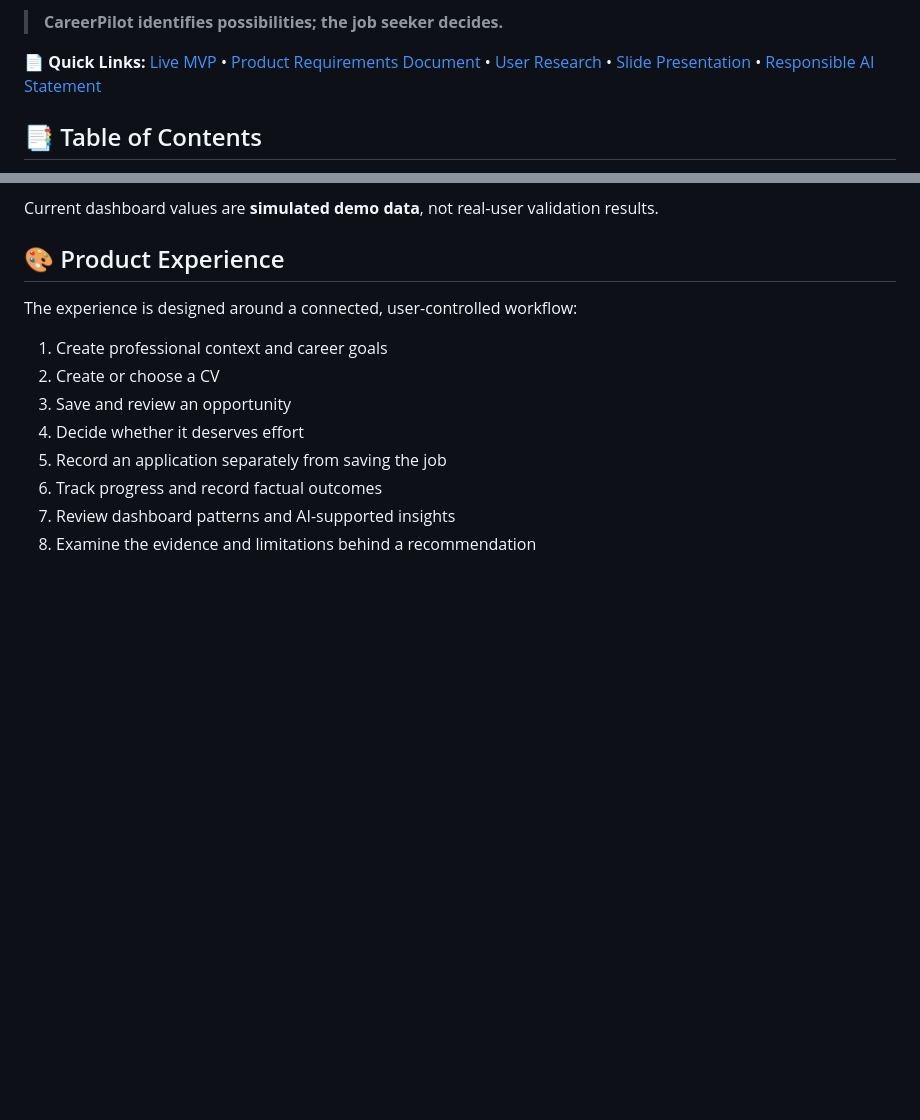
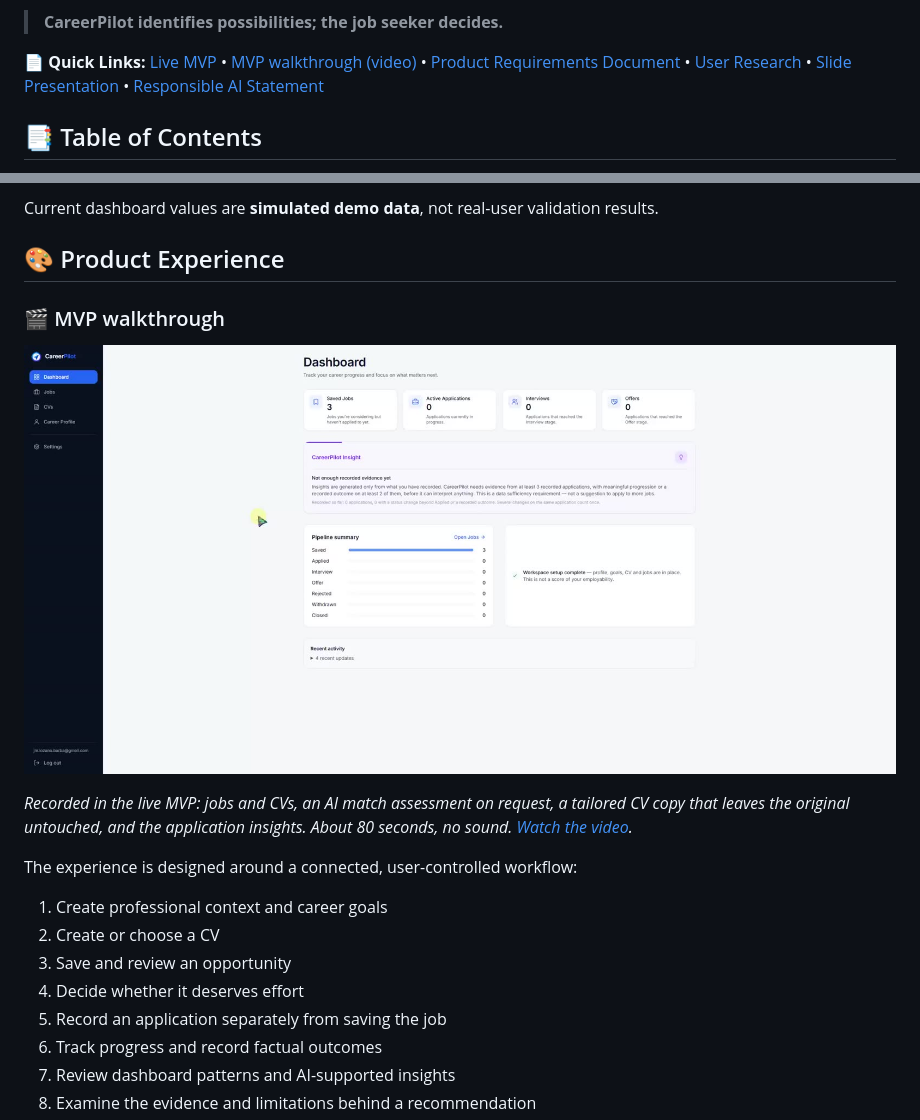
Before and after one commit to jm-lozano-pm/CareerPilot, a Markdown page: README.md, 2 parts joined by grey strips. GitHub-like rendering; pictures changed too: docs/assets/careerpilot-walkthrough-poster.jpg (added); blank space fills up the shorter version.

Commit message:
Add MVP walkthrough video to README (#2)
Claude-Session: https://claude.ai/code/session_01CWwmwWFEkdSna4Pntp5SMd

Co-authored-by: Claude Opus 5.5 <noreply@anthropic.com>

```diff
--- a/README.md
+++ b/README.md
@@ -13,7 +13,7 @@ An AI-assisted job-search workspace designed to help active job seekers turn opp
 
 > **CareerPilot identifies possibilities; the job seeker decides.**
 
-📄 **Quick Links:** [Live MVP](https://my-career-flightplan.lovable.app) • [Product Requirements Document](docs/PRD.md) • [User Research](docs/User%20Insight%20Artifact.md) • [Slide Presentation](docs/Presentation.pdf) • [Responsible AI Statement](docs/AI%20Responsibility%20Statement.md)
+📄 **Quick Links:** [Live MVP](https://my-career-flightplan.lovable.app) • [MVP walkthrough (video)](#-mvp-walkthrough) • [Product Requirements Document](docs/PRD.md) • [User Research](docs/User%20Insight%20Artifact.md) • [Slide Presentation](docs/Presentation.pdf) • [Responsible AI Statement](docs/AI%20Responsibility%20Statement.md)
 
 ## 📑 Table of Contents
 
@@ -212,6 +212,13 @@ Current dashboard values are **simulated demo data**, not real-user validation r
 
 ## 🎨 Product Experience
 
+### 🎬 MVP walkthrough
+
+[![CareerPilot MVP walkthrough (click to watch)](docs/assets/careerpilot-walkthrough-poster.jpg)](docs/assets/careerpilot-walkthrough.mp4)
+
+*Recorded in the live MVP: jobs and CVs, an AI match assessment on request, a tailored CV copy that leaves the original untouched, and the application insights. About 80 seconds, no sound. [Watch the video](docs/assets/careerpilot-walkthrough.mp4).*
+
+
 The experience is designed around a connected, user-controlled workflow:
 
 1. Create professional context and career goals
```
Also changed, not shown: 1 other file.
